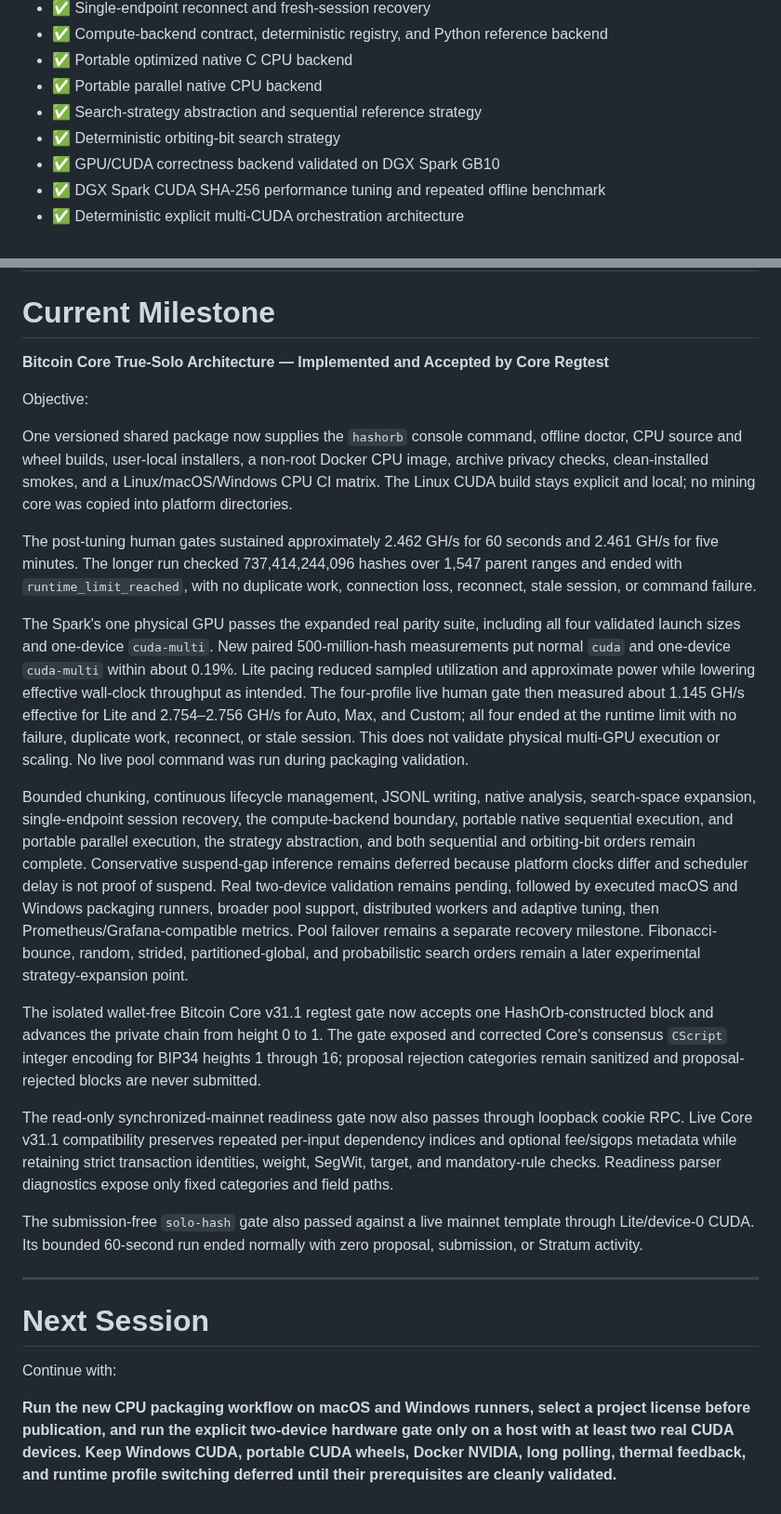
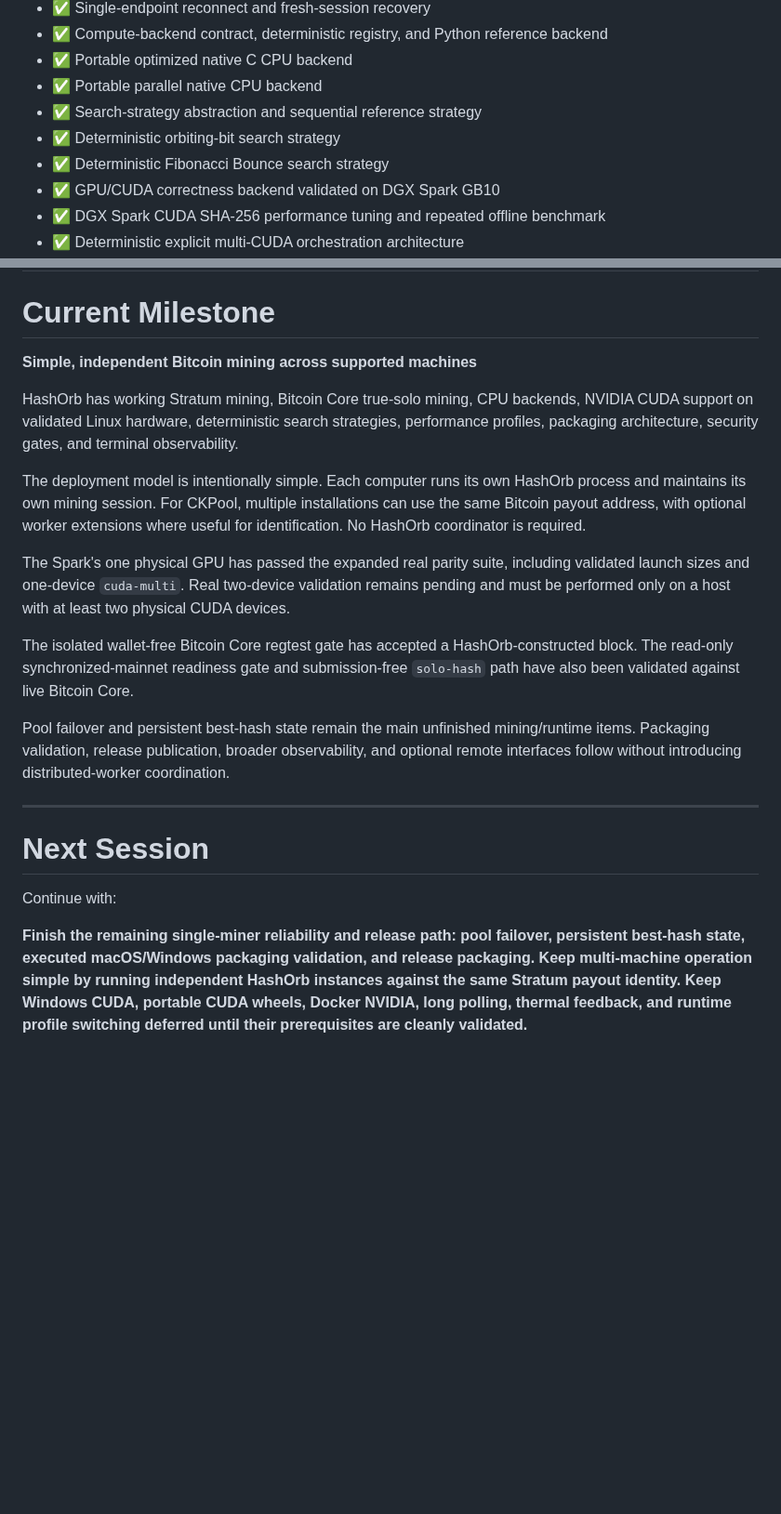
Before and after one commit to enzotrout/hashorb, a Markdown page: ROADMAP.md, 2 parts joined by grey strips. Shown at 93% size. GitHub-like rendering; blank space fills up the shorter version.

Commit message:
docs: simplify multi-machine mining roadmap

```diff
--- a/ROADMAP.md
+++ b/ROADMAP.md
@@ -63,6 +74,7 @@ Progress:
 - ✅ Portable parallel native CPU backend
 - ✅ Search-strategy abstraction and sequential reference strategy
 - ✅ Deterministic orbiting-bit search strategy
+- ✅ Deterministic Fibonacci Bounce search strategy
 - ✅ GPU/CUDA correctness backend validated on DGX Spark GB10
 - ✅ DGX Spark CUDA SHA-256 performance tuning and repeated offline benchmark
 - ✅ Deterministic explicit multi-CUDA orchestration architecture
@@ -187,61 +205,17 @@ Planned:
 
 # Current Milestone
 
-**Bitcoin Core True-Solo Architecture — Implemented and Accepted by Core Regtest**
+**Simple, independent Bitcoin mining across supported machines**
 
-Objective:
+HashOrb has working Stratum mining, Bitcoin Core true-solo mining, CPU backends, NVIDIA CUDA support on validated Linux hardware, deterministic search strategies, performance profiles, packaging architecture, security gates, and terminal observability.
 
-One versioned shared package now supplies the `hashorb` console command,
-offline doctor, CPU source and wheel builds, user-local installers, a non-root
-Docker CPU image, archive privacy checks, clean-installed smokes, and a
-Linux/macOS/Windows CPU CI matrix. The Linux CUDA build stays explicit and
-local; no mining core was copied into platform directories.
+The deployment model is intentionally simple. Each computer runs its own HashOrb process and maintains its own mining session. For CKPool, multiple installations can use the same Bitcoin payout address, with optional worker extensions where useful for identification. No HashOrb coordinator is required.
 
-The post-tuning human gates sustained approximately 2.462 GH/s for 60 seconds
-and 2.461 GH/s for five minutes. The longer run checked 737,414,244,096 hashes
-over 1,547 parent ranges and ended with `runtime_limit_reached`, with no
-duplicate work, connection loss, reconnect, stale session, or command failure.
+The Spark's one physical GPU has passed the expanded real parity suite, including validated launch sizes and one-device `cuda-multi`. Real two-device validation remains pending and must be performed only on a host with at least two physical CUDA devices.
 
-The Spark's one physical GPU passes the expanded real parity suite, including
-all four validated launch sizes and one-device `cuda-multi`. New paired
-500-million-hash measurements put normal `cuda` and one-device `cuda-multi`
-within about 0.19%. Lite pacing reduced sampled utilization and approximate
-power while lowering effective wall-clock throughput as intended. The
-four-profile live human gate then measured about 1.145 GH/s effective for Lite
-and 2.754–2.756 GH/s for Auto, Max, and Custom; all four ended at the runtime
-limit with no failure, duplicate work, reconnect, or stale session. This does
-not validate physical multi-GPU execution or scaling. No live pool command was
-run during packaging validation.
+The isolated wallet-free Bitcoin Core regtest gate has accepted a HashOrb-constructed block. The read-only synchronized-mainnet readiness gate and submission-free `solo-hash` path have also been validated against live Bitcoin Core.
 
-Bounded chunking, continuous lifecycle management, JSONL writing, native
-analysis, search-space expansion, single-endpoint session recovery, the
-compute-backend boundary, portable native sequential execution, and portable
-parallel execution, the strategy abstraction, and both sequential and
-orbiting-bit orders remain complete. Conservative suspend-gap inference remains
-deferred because platform clocks differ and scheduler delay is not proof of
-suspend. Real two-device validation remains pending, followed by executed
-macOS and Windows packaging runners,
-broader pool support, distributed workers and
-adaptive tuning, then Prometheus/Grafana-compatible metrics. Pool failover
-remains a separate recovery milestone. Fibonacci-bounce, random, strided,
-partitioned-global, and probabilistic search orders remain a later experimental
-strategy-expansion point.
-
-The isolated wallet-free Bitcoin Core v31.1 regtest gate now accepts one
-HashOrb-constructed block and advances the private chain from height 0 to 1.
-The gate exposed and corrected Core's consensus `CScript` integer encoding for
-BIP34 heights 1 through 16; proposal rejection categories remain sanitized and
-proposal-rejected blocks are never submitted.
-
-The read-only synchronized-mainnet readiness gate now also passes through
-loopback cookie RPC. Live Core v31.1 compatibility preserves repeated per-input
-dependency indices and optional fee/sigops metadata while retaining strict
-transaction identities, weight, SegWit, target, and mandatory-rule checks.
-Readiness parser diagnostics expose only fixed categories and field paths.
-
-The submission-free `solo-hash` gate also passed against a live mainnet
-template through Lite/device-0 CUDA. Its bounded 60-second run ended normally
-with zero proposal, submission, or Stratum activity.
+Pool failover and persistent best-hash state remain the main unfinished mining/runtime items. Packaging validation, release publication, broader observability, and optional remote interfaces follow without introducing distributed-worker coordination.
 
 ---
 
@@ -249,9 +223,4 @@ with zero proposal, submission, or Stratum activity.
 
 Continue with:
 
-**Run the new CPU packaging workflow on macOS and Windows runners, select a
-project license before publication, and run the explicit two-device hardware
-gate only on a host with at least two real CUDA devices. Keep Windows CUDA,
-portable CUDA wheels, Docker NVIDIA, long polling, thermal feedback, and
-runtime profile switching deferred until their prerequisites are cleanly
-validated.**
+**Finish the remaining single-miner reliability and release path: pool failover, persistent best-hash state, executed macOS/Windows packaging validation, and release packaging. Keep multi-machine operation simple by running independent HashOrb instances against the same Stratum payout identity. Keep Windows CUDA, portable CUDA wheels, Docker NVIDIA, long polling, thermal feedback, and runtime profile switching deferred until their prerequisites are cleanly validated.**
```
Also changed, not shown: other parts of ROADMAP.md (+41 -24 lines).
